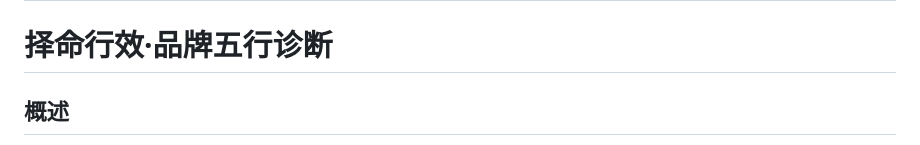
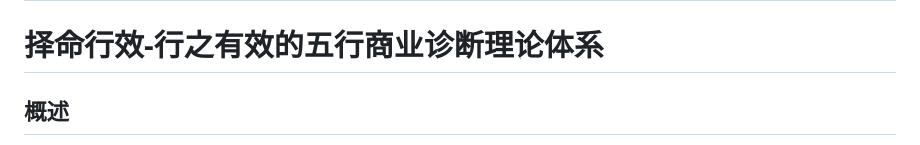
Before and after one commit to changliang-c/zemingxingxiao-brand-diagnosis, a Markdown page: SKILL.md, the part around the change. Drawn GitHub-style.

Commit message:
SKILL.md 主标题统一为全称「择命行效-行之有效的五行商业诊断理论体系」，与全部产出物命名一致

```diff
--- a/SKILL.md
+++ b/SKILL.md
@@ -6,7 +6,7 @@ author: 常亮
 version: 2.2
 ---
 
-# 择命行效·品牌五行诊断
+# 择命行效-行之有效的五行商业诊断理论体系
 
 ## 概述
 
```
